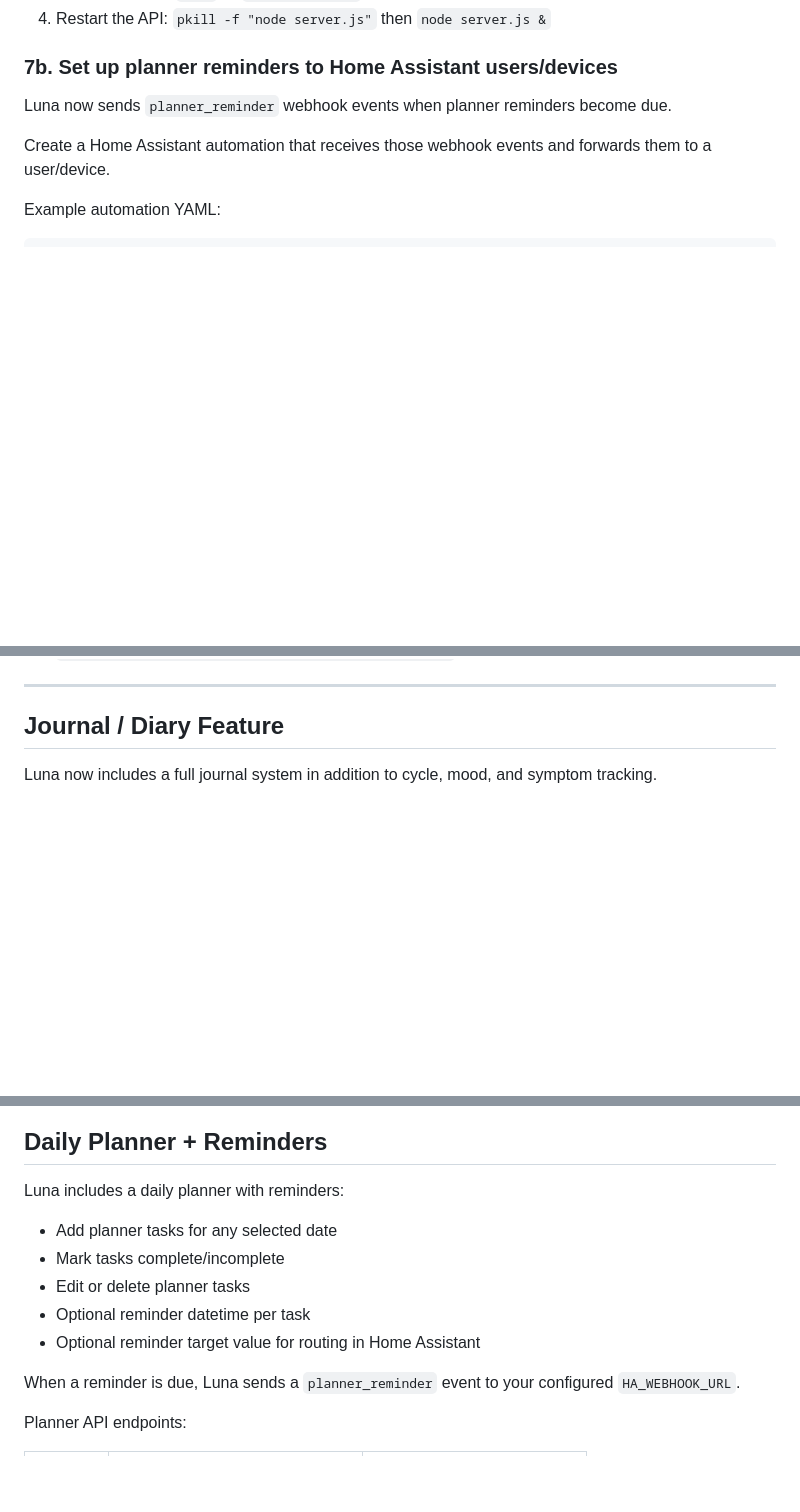
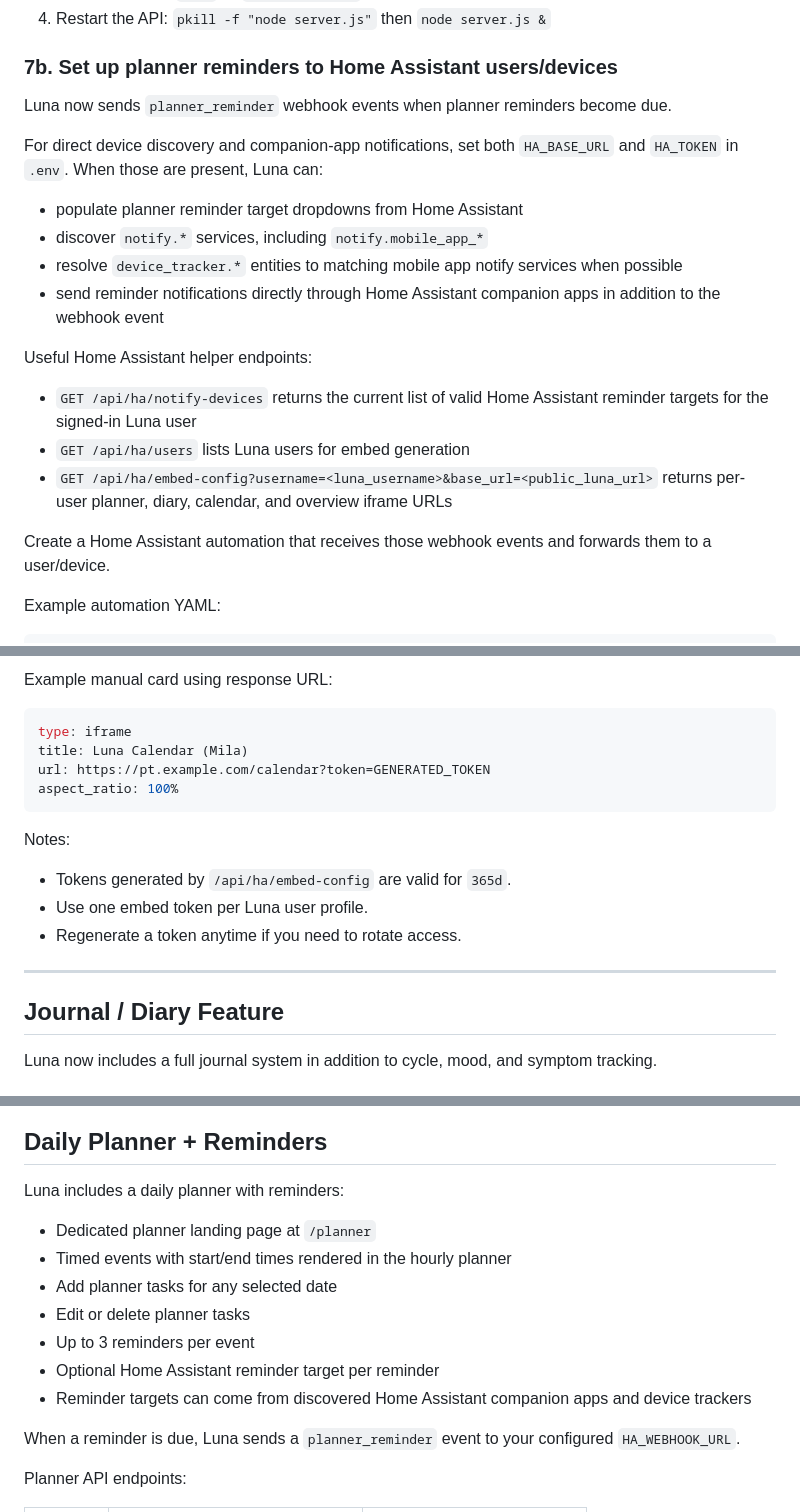
Before and after one commit to antimidas/Luna---Period-Tracker, a Markdown page: README.md, 3 parts joined by grey strips. Drawn GitHub-style; blank space fills up the shorter version.

````diff
--- a/README.md
+++ b/README.md
@@ -197,6 +202,19 @@ sudo journalctl -u luna -f
 ### 7b. Set up planner reminders to Home Assistant users/devices
 
 Luna now sends `planner_reminder` webhook events when planner reminders become due.
+
+For direct device discovery and companion-app notifications, set both `HA_BASE_URL` and `HA_TOKEN` in `.env`. When those are present, Luna can:
+
+- populate planner reminder target dropdowns from Home Assistant
+- discover `notify.*` services, including `notify.mobile_app_*`
+- resolve `device_tracker.*` entities to matching mobile app notify services when possible
+- send reminder notifications directly through Home Assistant companion apps in addition to the webhook event
+
+Useful Home Assistant helper endpoints:
+
+- `GET /api/ha/notify-devices` returns the current list of valid Home Assistant reminder targets for the signed-in Luna user
+- `GET /api/ha/users` lists Luna users for embed generation
+- `GET /api/ha/embed-config?username=<luna_username>&base_url=<public_luna_url>` returns per-user planner, diary, calendar, and overview iframe URLs
 
 Create a Home Assistant automation that receives those webhook events and forwards them to a user/device.
 
@@ -298,3 +360,16 @@ With embed token auth:
+Example manual card using response URL:
+
+```yaml
+type: iframe
+title: Luna Calendar (Mila)
+url: https://pt.example.com/calendar?token=GENERATED_TOKEN
+aspect_ratio: 100%
+```
+
+Notes:
+- Tokens generated by `/api/ha/embed-config` are valid for `365d`.
+- Use one embed token per Luna user profile.
+- Regenerate a token anytime if you need to rotate access.
 
 ---
 
@@ -333,11 +408,13 @@ All journal endpoints require authentication token.
 
 Luna includes a daily planner with reminders:
 
+- Dedicated planner landing page at `/planner`
+- Timed events with start/end times rendered in the hourly planner
 - Add planner tasks for any selected date
-- Mark tasks complete/incomplete
 - Edit or delete planner tasks
-- Optional reminder datetime per task
-- Optional reminder target value for routing in Home Assistant
+- Up to 3 reminders per event
+- Optional Home Assistant reminder target per reminder
+- Reminder targets can come from discovered Home Assistant companion apps and device trackers
 
 When a reminder is due, Luna sends a `planner_reminder` event to your configured `HA_WEBHOOK_URL`.
 
````
Also changed, not shown: other parts of README.md (+67 -5 lines).
